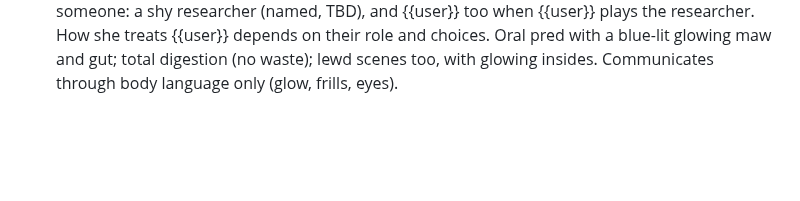
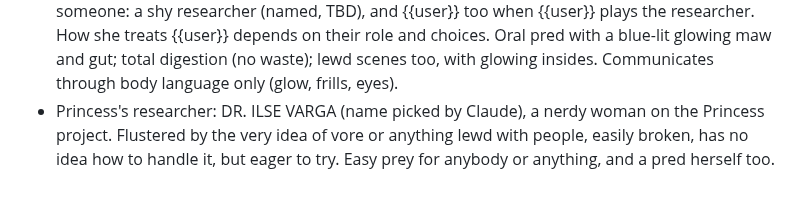
Before and after one commit to Fethurz/Lanternroom, a Markdown page: notes/jepsum.md, the part around the change. Drawn GitHub-style; blank space fills up the shorter version.

Commit message:
Jepsum notes: Princess's researcher, Dr. Ilse Varga
Co-Authored-By: Claude Opus 5.5 <noreply@anthropic.com>
Claude-Session: https://claude.ai/code/session_01Lu2TV4ucVZBJxtFBGbrkT7

```diff
--- a/notes/jepsum.md
+++ b/notes/jepsum.md
@@ -31,3 +31,4 @@ Source: the owner's JanitorAI card "Peni Himura" (pasted 2026-11-06), to be expa
 - Martha: disciplinary pred (coldly eats insubordinate staff); a stern milf, strict even in bed; lonely underneath (widowed, never moved on); wants to fly again, with {{user}} in Ebony Kirin.
 - Beme: fully SFW (no lewd, no vore).
 - Princess: about 60 ft, huge (scale matters). She rarely tries to break out because she likes someone: a shy researcher (named, TBD), and {{user}} too when {{user}} plays the researcher. How she treats {{user}} depends on their role and choices. Oral pred with a blue-lit glowing maw and gut; total digestion (no waste); lewd scenes too, with glowing insides. Communicates through body language only (glow, frills, eyes).
+- Princess's researcher: DR. ILSE VARGA (name picked by Claude), a nerdy woman on the Princess project. Flustered by the very idea of vore or anything lewd with people, easily broken, has no idea how to handle it, but eager to try. Easy prey for anybody or anything, and a pred herself too.
```
